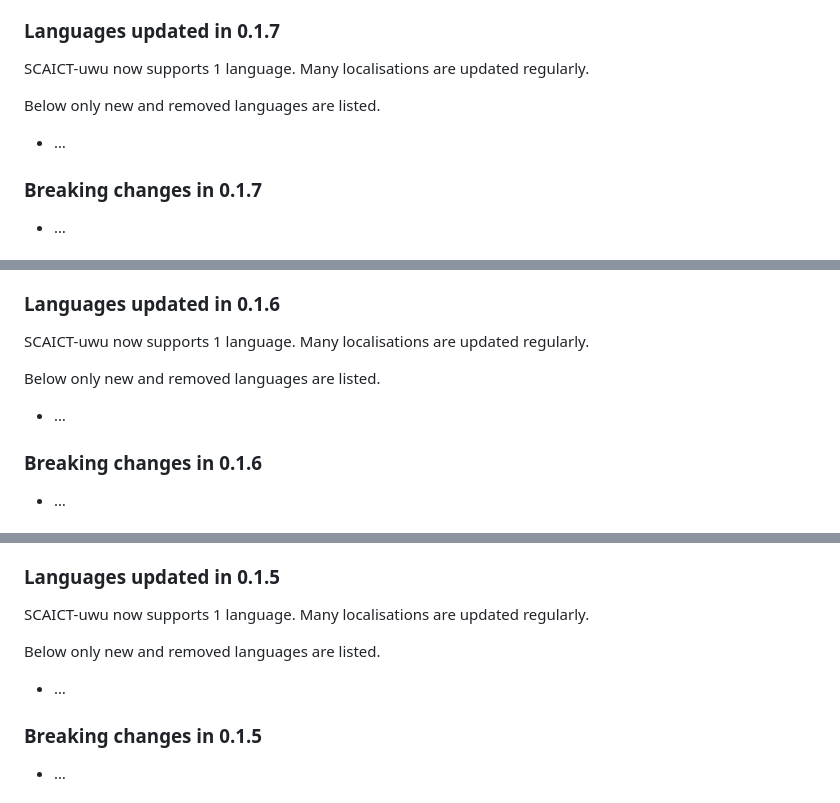
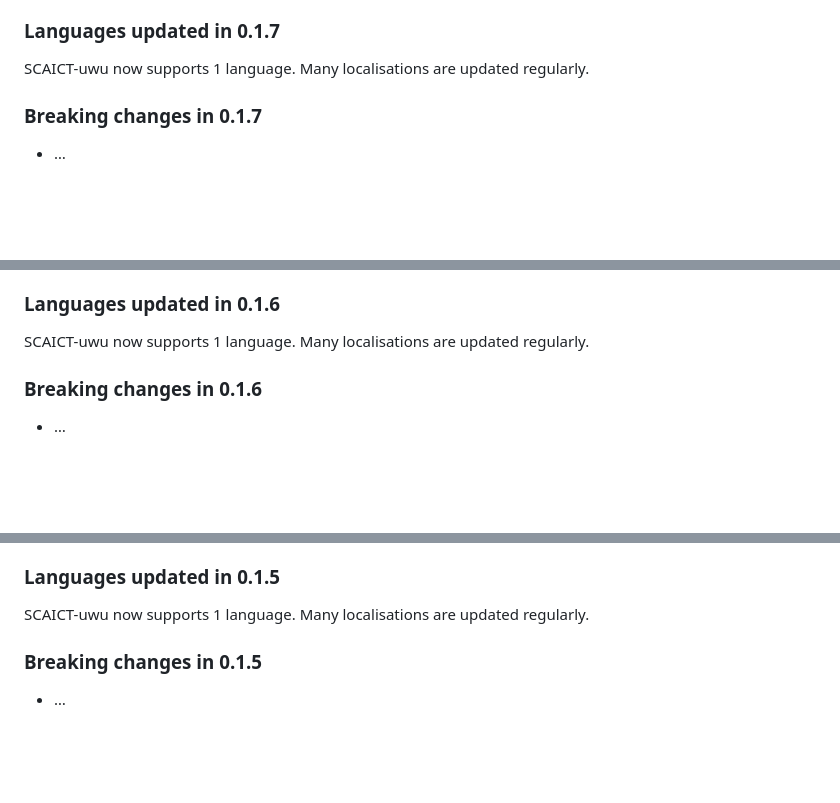
Before and after one commit to SCAICT/SCAICT-uwu, a Markdown page: RELEASE-NOTES-0.1.md, 3 parts joined by grey strips. Rendered like a GitHub page; blank space fills up the shorter version.

Commit message:
docs: Update RELEASE-NOTES-0.1
Change-Id: I422f7aec4193785b95ac39059c4bc6d934086ed7

```diff
--- a/RELEASE-NOTES-0.1.md
+++ b/RELEASE-NOTES-0.1.md
@@ -111,10 +111,6 @@ This is a maintenance release of SCAICT-uwu 0.1 version.
 
 SCAICT-uwu now supports 1 language. Many localisations are updated regularly.
 
-Below only new and removed languages are listed.
-
-* …
-
 ### Breaking changes in 0.1.7
 
 * …
@@ -172,10 +168,6 @@ This is a maintenance release of SCAICT-uwu 0.1 version.
 ### Languages updated in 0.1.6
 
 SCAICT-uwu now supports 1 language. Many localisations are updated regularly.
-
-Below only new and removed languages are listed.
-
-* …
 
 ### Breaking changes in 0.1.6
 
@@ -235,10 +227,6 @@ This is a maintenance release of SCAICT-uwu 0.1 version.
 
 SCAICT-uwu now supports 1 language. Many localisations are updated regularly.
 
-Below only new and removed languages are listed.
-
-* …
-
 ### Breaking changes in 0.1.5
 
 * …
```
Also changed, not shown: other parts of RELEASE-NOTES-0.1.md (+0 -16 lines).
